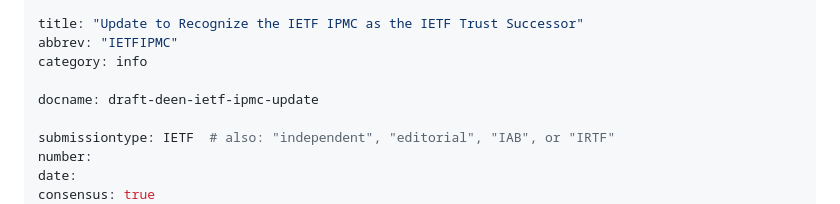
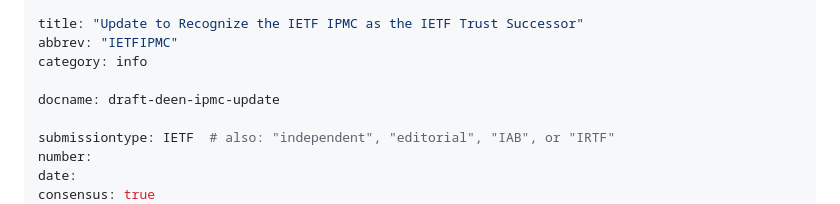
Before and after one commit to gitnnelg/draft-deen-ietf-ipmc-update, a Markdown page: draft-deen-ietf-ipmc-update.md, the part around the change. GitHub-like rendering.

```diff
--- a/draft-deen-ietf-ipmc-update.md
+++ b/draft-deen-ietf-ipmc-update.md
@@ -4,7 +4,7 @@ title: "Update to Recognize the IETF IPMC as the IETF Trust Successor"
 abbrev: "IETFIPMC"
 category: info
 
-docname: draft-deen-ietf-ipmc-update
+docname: draft-deen-ipmc-update
 
 submissiontype: IETF  # also: "independent", "editorial", "IAB", or "IRTF"
 number:
```
